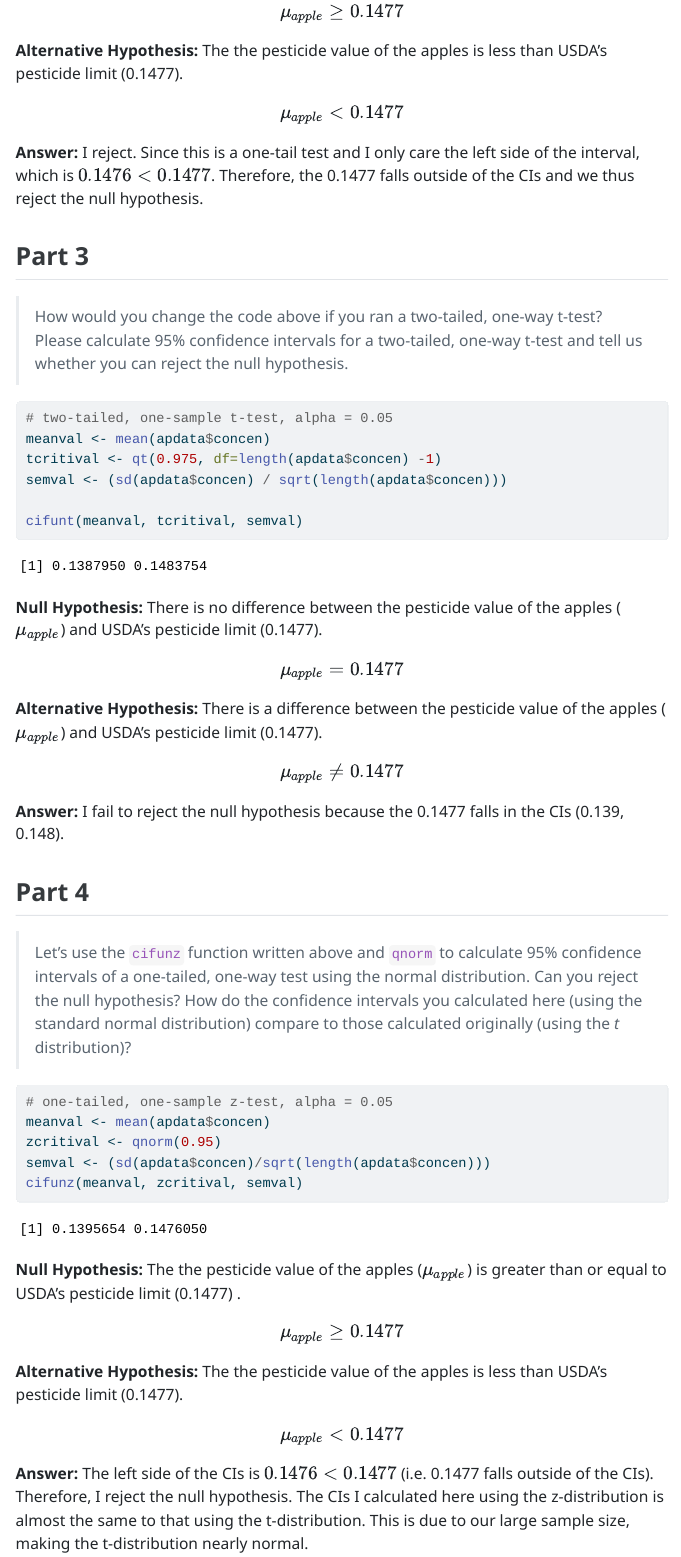
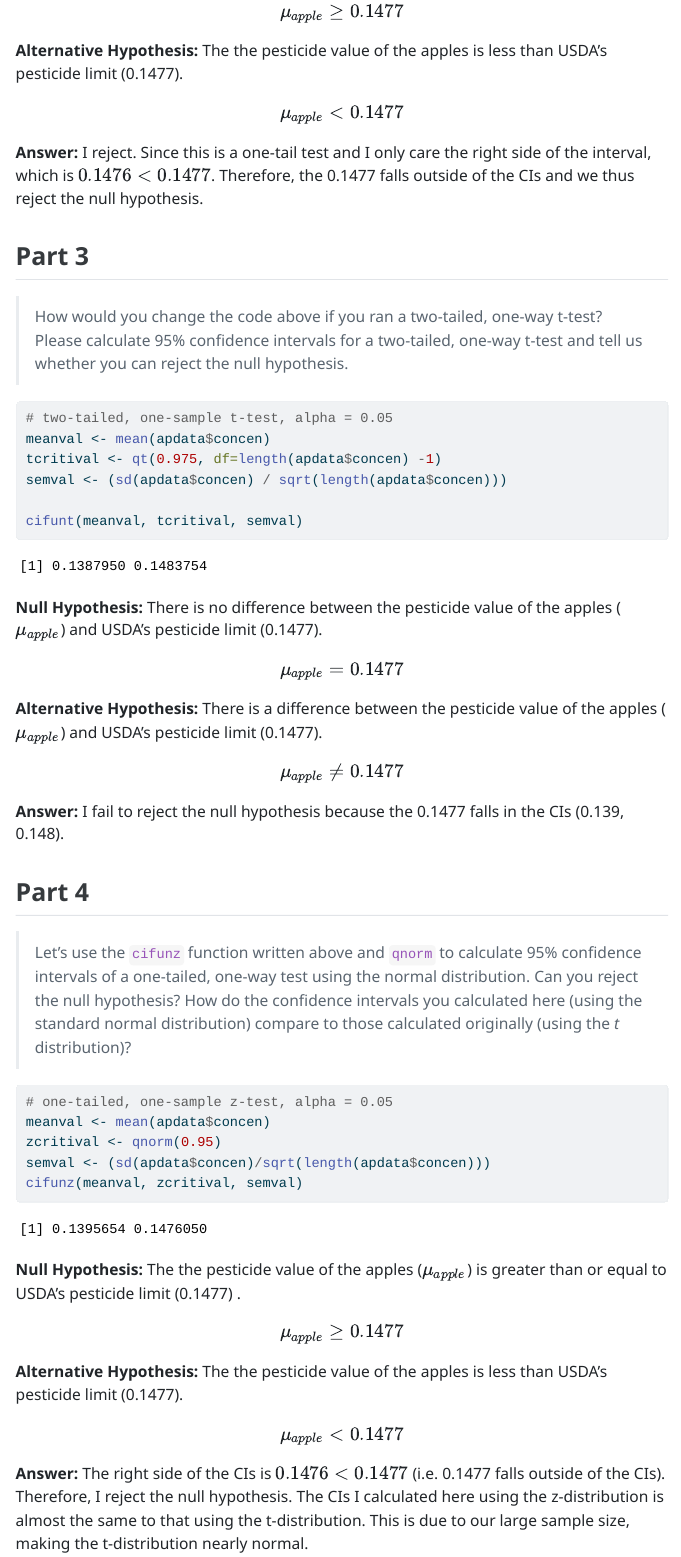
Before and after one commit to xiuyucao/EAS538-assignments, a Quarto document (lab3/lab3.qmd): the page in a window 1100 px wide, from 3460 px down. The pictures show the output file lab3/lab3.html that the author committed with the source, opened offline; menus at the side of the page are left out; long lines of code are wrapped.

Commit message:
Corrected typo

````diff
--- a/lab3/lab3.qmd
+++ b/lab3/lab3.qmd
@@ -88,7 +88,7 @@ $$\mu_{apple} \ge 0.1477$$
 **Alternative Hypothesis:** The the pesticide value of the apples is less than USDA's pesticide limit (0.1477).
 $$\mu_{apple} < 0.1477$$
 
-**Answer:** I reject. Since this is a one-tail test and I only care the left side of the interval, which is $0.1476<0.1477$. Therefore, the 0.1477 falls outside of the CIs and we thus reject the null hypothesis.
+**Answer:** I reject. Since this is a one-tail test and I only care the right side of the interval, which is $0.1476<0.1477$. Therefore, the 0.1477 falls outside of the CIs and we thus reject the null hypothesis.
 
 ## Part 3
 > How would you change the code above if you ran a two-tailed, one-way t-test? Please calculate 95% confidence intervals for a two-tailed, one-way t-test and tell us whether you can reject the null hypothesis.
@@ -126,7 +126,7 @@ $$\mu_{apple} \ge 0.1477$$
 **Alternative Hypothesis:** The the pesticide value of the apples is less than USDA's pesticide limit (0.1477).
 $$\mu_{apple} < 0.1477$$
 
-**Answer:** The left side of the CIs is $0.1476<0.1477$ (i.e. 0.1477 falls outside of the CIs). Therefore, I reject the null hypothesis. The CIs I calculated here using the z-distribution is almost the same to that using the t-distribution. This is due to our large sample size, making the t-distribution nearly normal.
+**Answer:** The right side of the CIs is $0.1476<0.1477$ (i.e. 0.1477 falls outside of the CIs). Therefore, I reject the null hypothesis. The CIs I calculated here using the z-distribution is almost the same to that using the t-distribution. This is due to our large sample size, making the t-distribution nearly normal.
 
 # Exercise 3
 ```{r}
````
Also changed, not shown: lab3/lab3.html.
